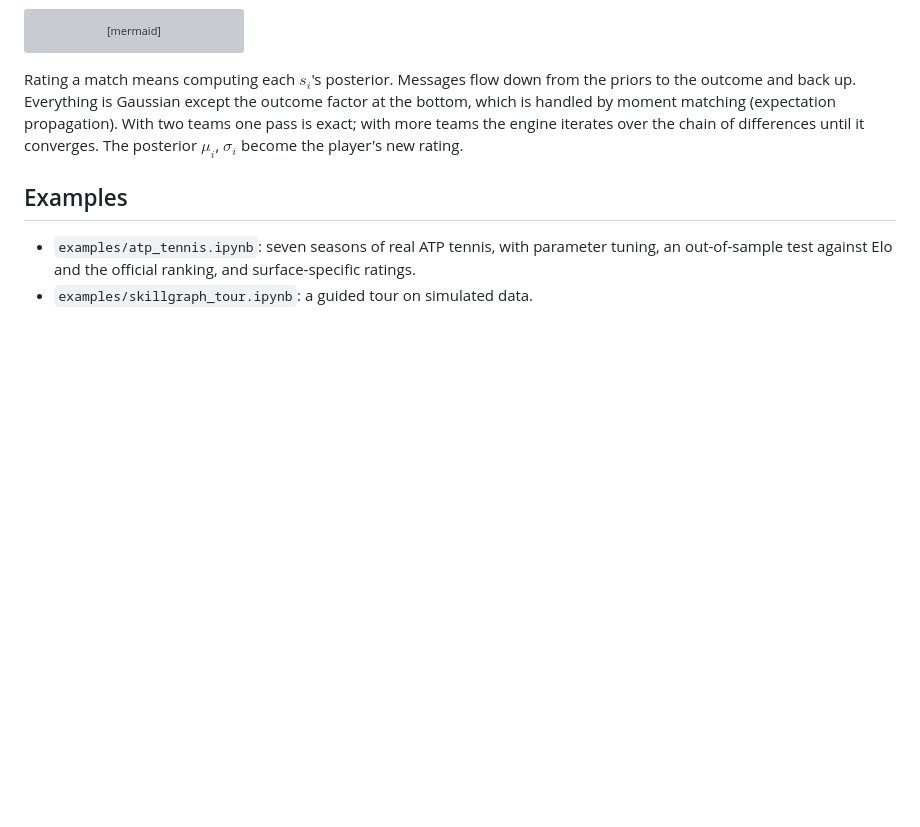
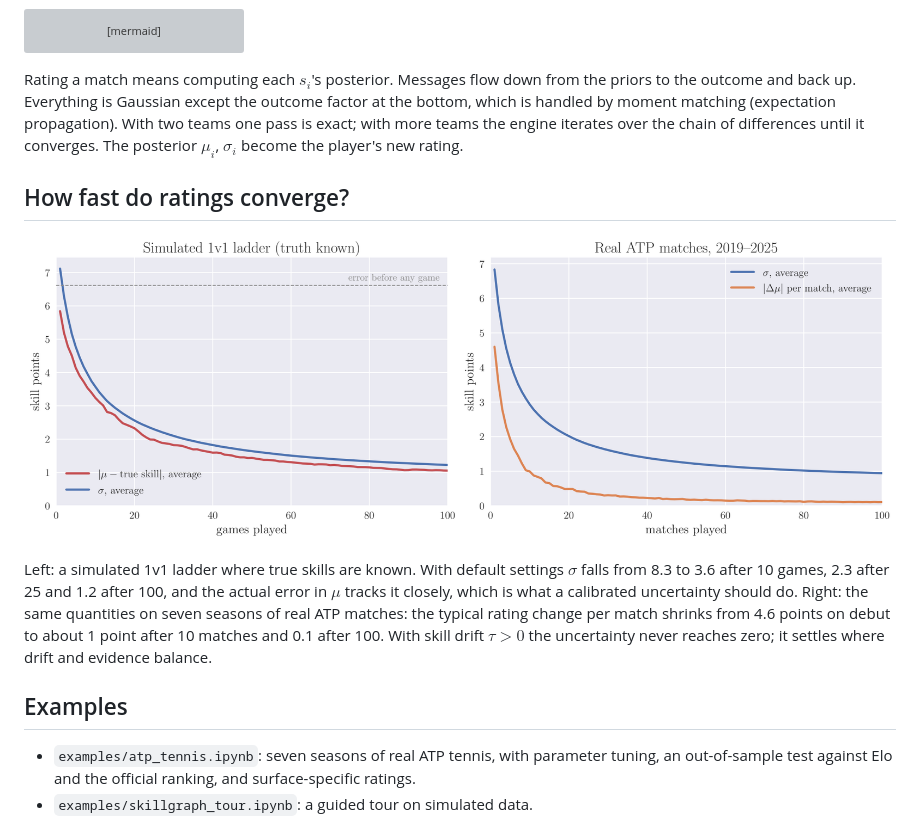
Before and after one commit to Tahahaha7/skillgraph, a Markdown page: README.md, the part around the change. Drawn GitHub-style; pictures changed too: examples/convergence.png (added); blank space fills up the shorter version; grey boxes are pictures that could not be loaded.

Commit message:
README: show how fast ratings converge (simulation and real ATP data)

```diff
--- a/README.md
+++ b/README.md
@@ -70,6 +70,17 @@ by moment matching (expectation propagation). With two teams one pass is exact;
 engine iterates over the chain of differences until it converges. The posterior $\mu_i$, $\sigma_i$
 become the player's new rating.
 
+## How fast do ratings converge?
+
+![convergence](examples/convergence.png)
+
+Left: a simulated 1v1 ladder where true skills are known. With default settings $\sigma$ falls from
+8.3 to 3.6 after 10 games, 2.3 after 25 and 1.2 after 100, and the actual error in $\mu$ tracks it
+closely, which is what a calibrated uncertainty should do. Right: the same quantities on seven seasons
+of real ATP matches: the typical rating change per match shrinks from 4.6 points on debut to about 1
+point after 10 matches and 0.1 after 100. With skill drift $\tau>0$ the uncertainty never reaches zero;
+it settles where drift and evidence balance.
+
 ## Examples
 
 - `examples/atp_tennis.ipynb`: seven seasons of real ATP tennis, with parameter tuning, an out-of-sample
```
